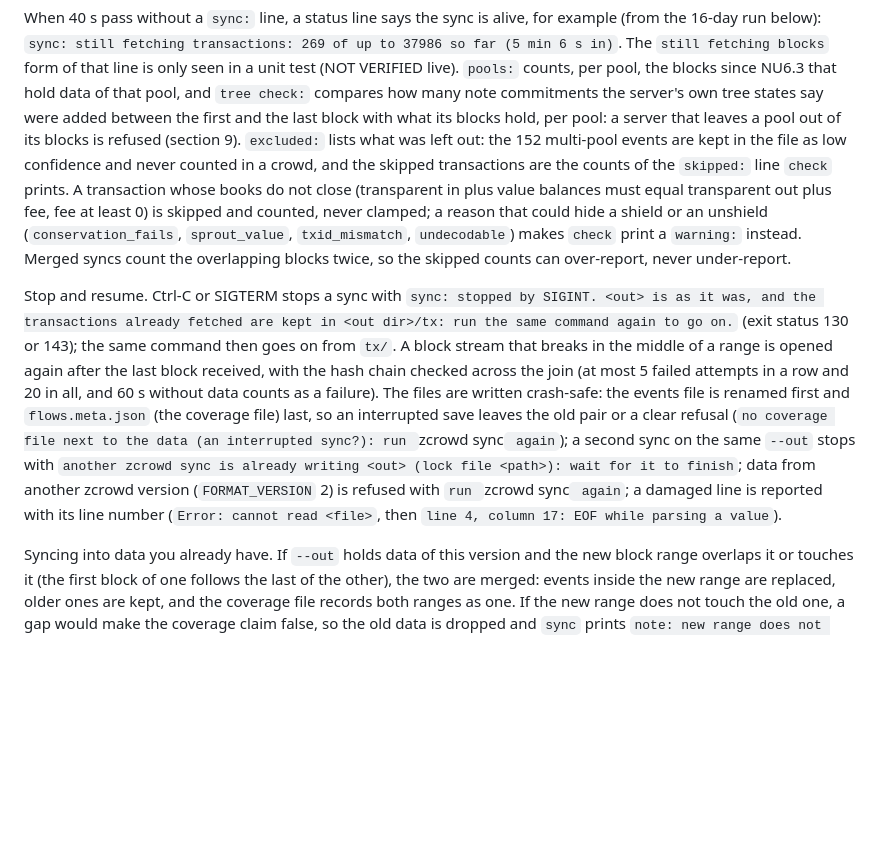
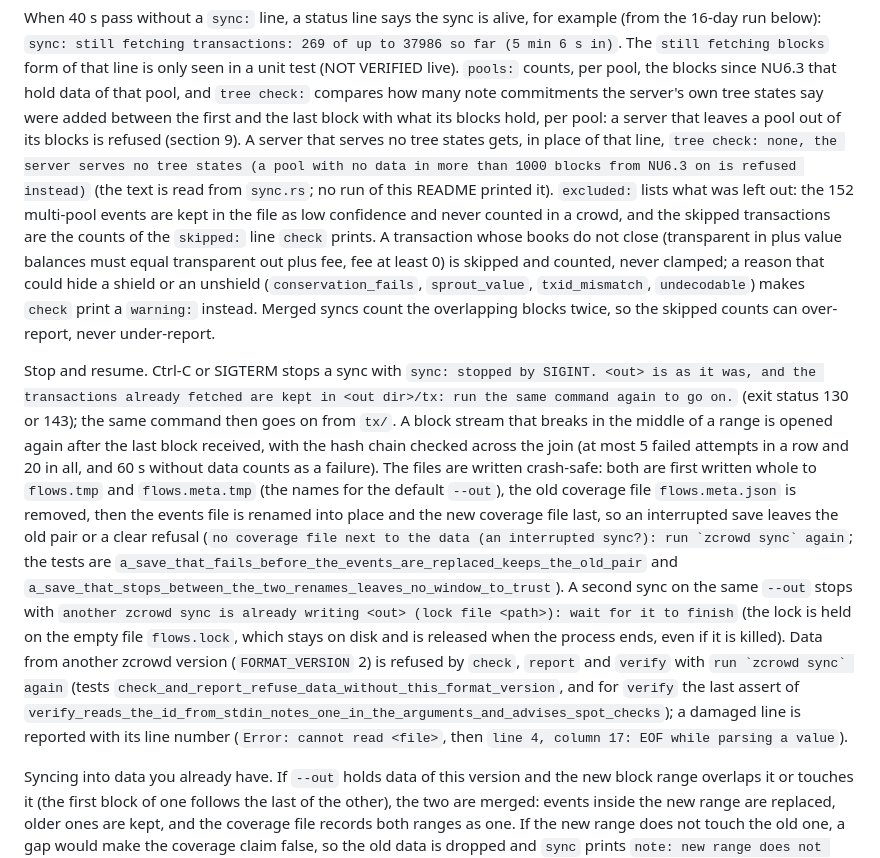
Before and after one commit to Kylne700/zcrowd, a Markdown page: README.md, the part around the change. GitHub-like rendering; blank space fills up the shorter version.

Commit message:
Docs: say what was still missing about sync safety and the typed id
The crash-safe save now names its temp files and the two tests that prove it,
the lock file, and that check, report and verify all refuse data of another
version. The tree-check fallback line is quoted from sync.rs and marked as
read from code, not printed by a run. PRIVACY.md gets a T8 row for the Tor
connection pool, the resumed block stream and the out-of-order fetch (tests
named, no speed gain claimed), says that verify prints the id it read and that
its errors do not, and states the P11 remote rule as the audit checks it.
Two nested-backtick spans in the README are fixed.

Co-Authored-By: Claude Sonnet 5.5 <noreply@anthropic.com>

```diff
--- a/README.md
+++ b/README.md
@@ -343,7 +343,7 @@ When 40 s pass without a `sync:` line, a status line says the sync is alive, for
 that line is only seen in a unit test (NOT VERIFIED live). `pools:` counts, per pool, the blocks since NU6.3 that hold
 data of that pool, and `tree check:` compares how many note commitments the server's own tree states say were added
 between the first and the last block with what its blocks hold, per pool: a server that leaves a pool out of its blocks
-is refused (section 9). `excluded:` lists what was left out: the 152 multi-pool events are kept in the file as low confidence and never counted in a
+is refused (section 9). A server that serves no tree states gets, in place of that line, `tree check: none, the server serves no tree states (a pool with no data in more than 1000 blocks from NU6.3 on is refused instead)` (the text is read from `sync.rs`; no run of this README printed it). `excluded:` lists what was left out: the 152 multi-pool events are kept in the file as low confidence and never counted in a
 crowd, and the skipped transactions are the counts of the `skipped:` line `check` prints. A transaction whose books
 do not close (transparent in plus value balances must equal transparent out plus fee, fee at least 0) is skipped and
 counted, never clamped; a reason that could hide a shield or an unshield (`conservation_fails`, `sprout_value`,
@@ -353,12 +353,15 @@ so the skipped counts can over-report, never under-report.
 Stop and resume. Ctrl-C or SIGTERM stops a sync with `sync: stopped by SIGINT. <out> is as it was, and the transactions already fetched are kept in <out dir>/tx: run the same command again to go on.`
 (exit status 130 or 143); the same command then goes on from `tx/`. A block stream that breaks in the middle of a range
 is opened again after the last block received, with the hash chain checked across the join (at most 5 failed attempts
-in a row and 20 in all, and 60 s without data counts as a failure). The files are written crash-safe: the events file is
-renamed first and `flows.meta.json` (the coverage file) last, so an interrupted save leaves the old pair or a clear
-refusal (`no coverage file next to the data (an interrupted sync?): run `zcrowd sync` again`); a second sync on the same
-`--out` stops with `another zcrowd sync is already writing <out> (lock file <path>): wait for it to finish`; data from
-another zcrowd version (`FORMAT_VERSION` 2) is refused with `run `zcrowd sync` again`; a damaged line is reported
-with its line number (`Error: cannot read <file>`, then `line 4, column 17: EOF while parsing a value`).
+in a row and 20 in all, and 60 s without data counts as a failure). The files are written crash-safe: both are first written
+whole to `flows.tmp` and `flows.meta.tmp` (the names for the default `--out`), the old coverage file `flows.meta.json` is
+removed, then the events file is renamed into place and the new coverage file last, so an interrupted save leaves the old
+pair or a clear refusal (``no coverage file next to the data (an interrupted sync?): run `zcrowd sync` again``; the tests are
+`a_save_that_fails_before_the_events_are_replaced_keeps_the_old_pair` and `a_save_that_stops_between_the_two_renames_leaves_no_window_to_trust`). A second sync on the same `--out` stops with
+`another zcrowd sync is already writing <out> (lock file <path>): wait for it to finish` (the lock is held on the empty
+file `flows.lock`, which stays on disk and is released when the process ends, even if it is killed). Data from another
+zcrowd version (`FORMAT_VERSION` 2) is refused by `check`, `report` and `verify` with ``run `zcrowd sync` again`` (tests `check_and_report_refuse_data_without_this_format_version`, and for `verify` the last assert of `verify_reads_the_id_from_stdin_notes_one_in_the_arguments_and_advises_spot_checks`); a damaged line is reported with its line
+number (`Error: cannot read <file>`, then `line 4, column 17: EOF while parsing a value`).
 
 Syncing into data you already have. If `--out` holds data of this version and the new block range overlaps it or touches it
 (the first block of one follows the last of the other), the two are merged: events inside the new range are replaced, older
```
Also changed, not shown: docs/PRIVACY.md (+4 -2 lines).
